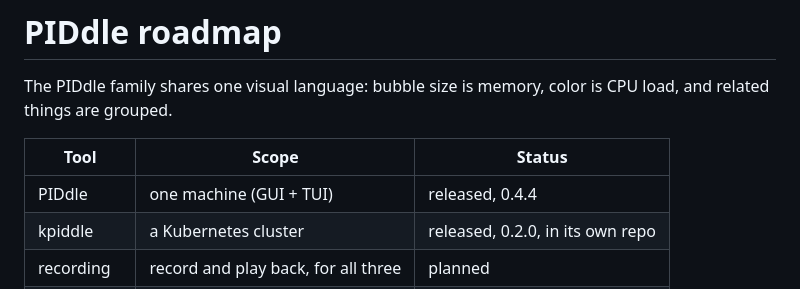
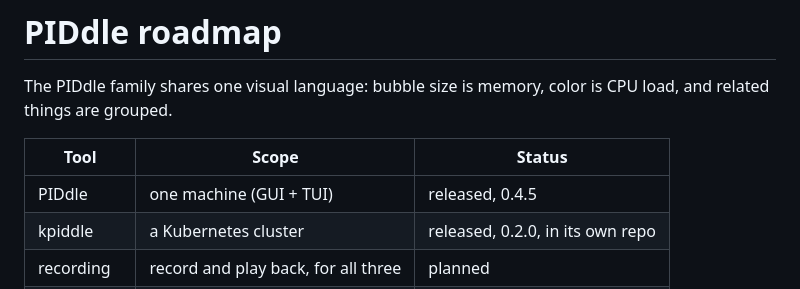
Before and after one commit to scott-hiemstra/piddle, a Markdown page: docs/ROADMAP.md, the part around the change. Drawn GitHub-style.

```diff
--- a/docs/ROADMAP.md
+++ b/docs/ROADMAP.md
@@ -5,7 +5,7 @@ CPU load, and related things are grouped.
 
 | Tool       | Scope                               | Status                          |
 |------------|-------------------------------------|---------------------------------|
-| PIDdle     | one machine (GUI + TUI)             | released, 0.4.4                 |
+| PIDdle     | one machine (GUI + TUI)             | released, 0.4.5                 |
 | kpiddle    | a Kubernetes cluster                | released, 0.2.0, in its own repo |
 | recording  | record and play back, for all three | planned                         |
 | piddle-mcp | read-only access for AI agents      | planned                         |
```
Also changed, not shown: CHANGELOG.md (+8 -1 lines), README.md (+4 -4 lines), docs/screenshots/gui-subset-pid.png (added), 2 other files.
